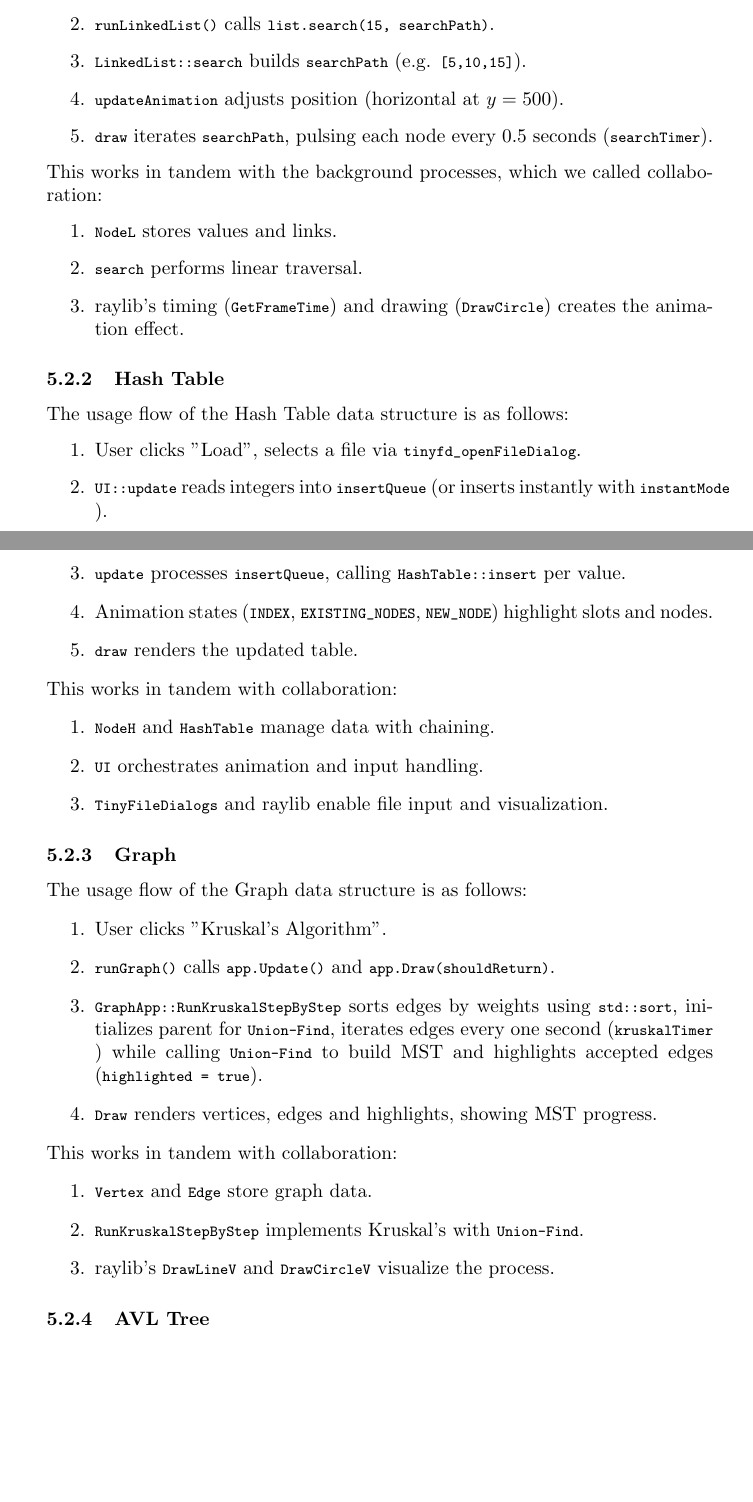
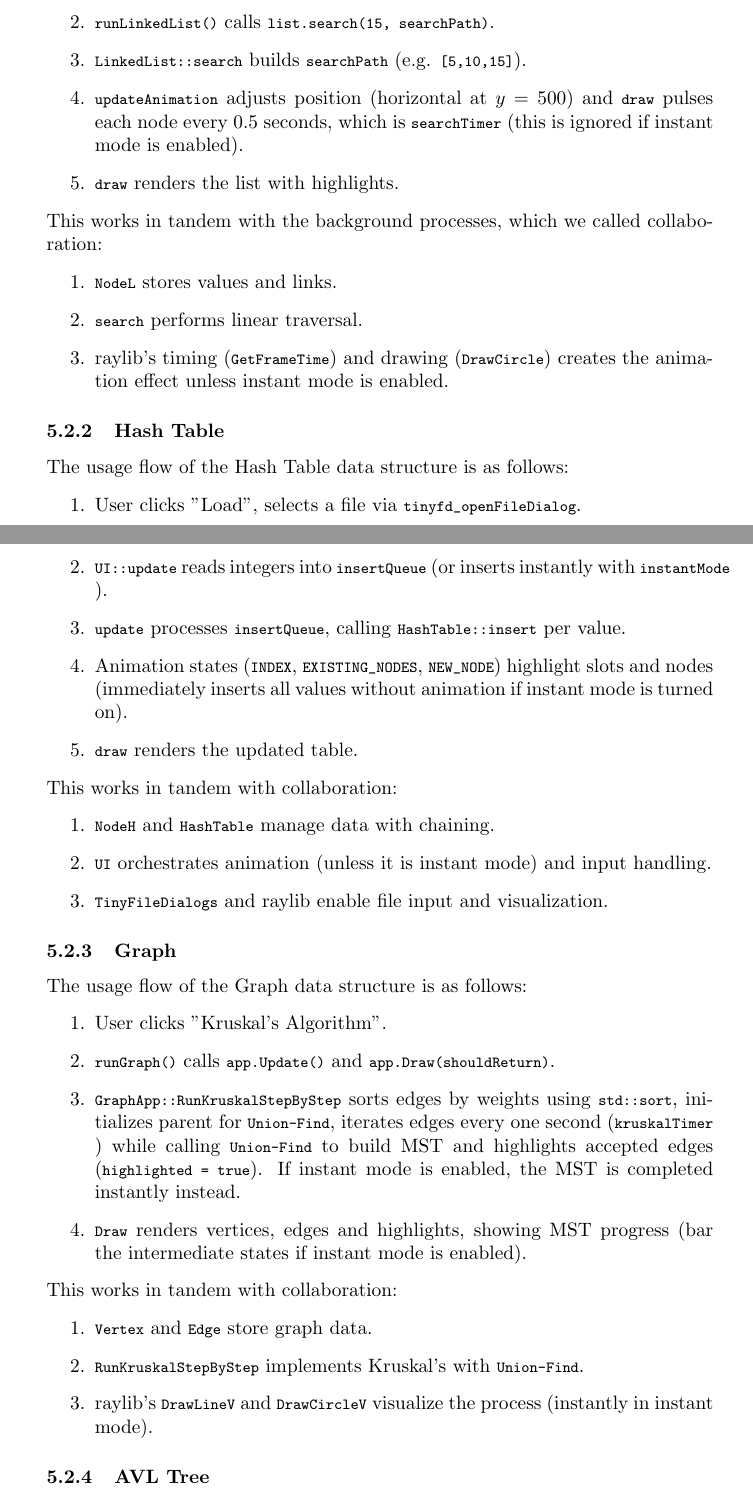
Before and after one commit to trantonminhky/cs163-project, a LaTeX paper (main.tex): two parts of pages 8 and 9 of 12, joined at a grey line, cut so that both start at the same text, the shorter picture padded with empty space. Compiled offline with pdfLaTeX.

Commit message:
added instant mode

```diff
--- a/main.tex
+++ b/main.tex
@@ -343,14 +343,14 @@ The usage flow of the Linked List data structure is as follows:
 	\item User enters "15" and clicks "Search".
 	\item \lstinline|runLinkedList()| calls \lstinline|list.search(15, searchPath)|.
 	\item \lstinline|LinkedList::search| builds \lstinline|searchPath| (e.g. \lstinline|[5,10,15]|).
-	\item \lstinline|updateAnimation| adjusts position (horizontal at $y = 500$).
-	\item \lstinline|draw| iterates \lstinline|searchPath|, pulsing each node every 0.5 seconds (\lstinline|searchTimer|).
+	\item \lstinline|updateAnimation| adjusts position (horizontal at $y = 500$) and \lstinline|draw| pulses each node every 0.5 seconds, which is \lstinline|searchTimer| (this is ignored if instant mode is enabled).
+	\item \lstinline|draw| renders the list with highlights.
 \end{enumerate}
 This works in tandem with the background processes, which we called collaboration:
 \begin{enumerate}
 	\item \lstinline|NodeL| stores values and links.
 	\item \lstinline|search| performs linear traversal.
-	\item raylib's timing (\lstinline|GetFrameTime|) and drawing (\lstinline|DrawCircle|) creates the animation effect.
+	\item raylib's timing (\lstinline|GetFrameTime|) and drawing (\lstinline|DrawCircle|) creates the animation effect unless instant mode is enabled.
 \end{enumerate}
 
 \subsubsection{Hash Table}
@@ -359,13 +359,13 @@ The usage flow of the Hash Table data structure is as follows:
 	\item User clicks "Load", selects a file via \lstinline|tinyfd_openFileDialog|.
 	\item \lstinline|UI::update| reads integers into \lstinline|insertQueue| (or inserts instantly with \lstinline|instantMode|).
 	\item \lstinline|update| processes \lstinline|insertQueue|, calling \lstinline|HashTable::insert| per value.
-	\item Animation states (\lstinline|INDEX|, \lstinline|EXISTING_NODES|, \lstinline|NEW_NODE|) highlight slots and nodes.
+	\item Animation states (\lstinline|INDEX|, \lstinline|EXISTING_NODES|, \lstinline|NEW_NODE|) highlight slots and nodes (immediately inserts all values without animation if instant mode is turned on).
 	\item \lstinline|draw| renders the updated table.
 \end{enumerate}
 This works in tandem with collaboration:
 \begin{enumerate}
 	\item \lstinline|NodeH| and \lstinline|HashTable| manage data with chaining.
-	\item \lstinline|UI| orchestrates animation and input handling.
+	\item \lstinline|UI| orchestrates animation (unless it is instant mode) and input handling.
 	\item \lstinline|TinyFileDialogs| and raylib enable file input and visualization.
 \end{enumerate}
 
@@ -374,14 +374,14 @@ The usage flow of the Graph data structure is as follows:
 \begin{enumerate}
 	\item User clicks "Kruskal's Algorithm".
 	\item \lstinline|runGraph()| calls \lstinline|app.Update()| and \lstinline|app.Draw(shouldReturn)|.
-	\item \lstinline|GraphApp::RunKruskalStepByStep| sorts edges by weights using \lstinline|std::sort|, initializes parent for \lstinline|Union-Find|, iterates edges every one second (\lstinline|kruskalTimer|) while calling \lstinline|Union-Find| to build MST and highlights accepted edges (\lstinline|highlighted = true|).
-	\item \lstinline|Draw| renders vertices, edges and highlights, showing MST progress.
+	\item \lstinline|GraphApp::RunKruskalStepByStep| sorts edges by weights using \lstinline|std::sort|, initializes parent for \lstinline|Union-Find|, iterates edges every one second (\lstinline|kruskalTimer|) while calling \lstinline|Union-Find| to build MST and highlights accepted edges (\lstinline|highlighted = true|). If instant mode is enabled, the MST is completed instantly instead.
+	\item \lstinline|Draw| renders vertices, edges and highlights, showing MST progress (bar the intermediate states if instant mode is enabled).
 \end{enumerate}
 This works in tandem with collaboration:
 \begin{enumerate}
 	\item \lstinline|Vertex| and \lstinline|Edge| store graph data.
 	\item \lstinline|RunKruskalStepByStep| implements Kruskal's with \lstinline|Union-Find|.
-	\item raylib's \lstinline|DrawLineV| and \lstinline|DrawCircleV| visualize the process.
+	\item raylib's \lstinline|DrawLineV| and \lstinline|DrawCircleV| visualize the process (instantly in instant mode).
 \end{enumerate}
 
 \subsubsection{AVL Tree}
```
Also changed, not shown: main.pdf, main.tex (2 more changed lines).
